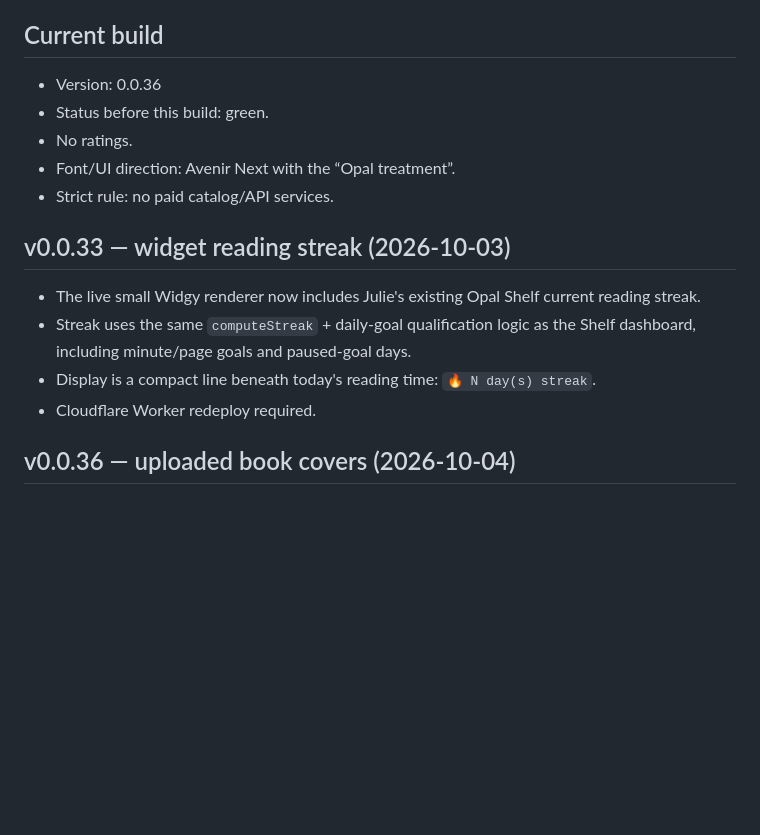
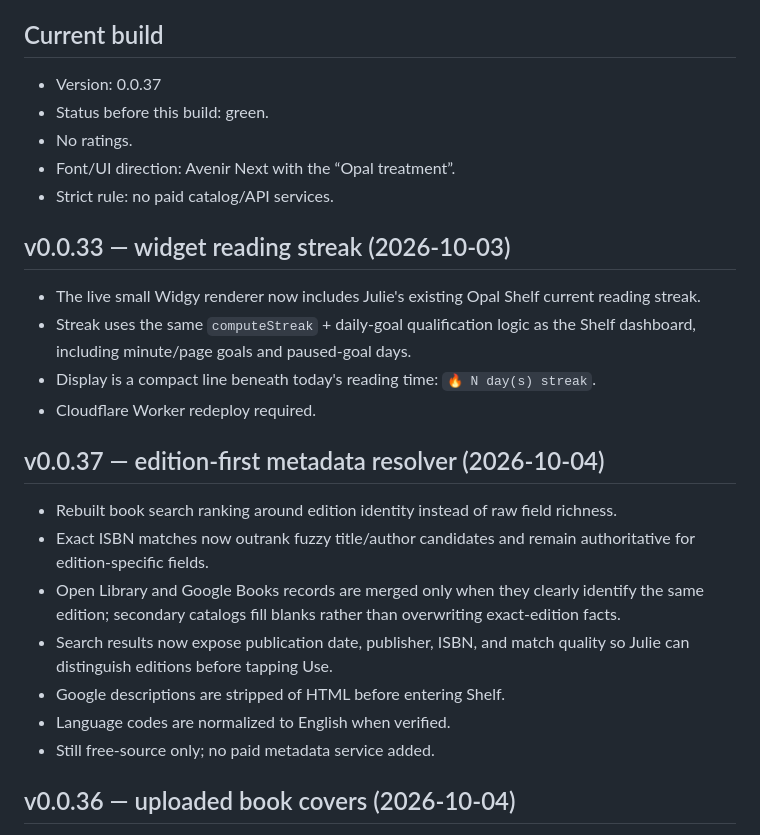
Before and after one commit to jedavid33-design/opal-shelf, a Markdown page: PROJECT_CONTEXT.md, the part around the change. Rendered like a GitHub page; blank space fills up the shorter version.

Commit message:
Document edition-first metadata resolver

```diff
--- a/PROJECT_CONTEXT.md
+++ b/PROJECT_CONTEXT.md
@@ -8,7 +8,7 @@
 - After a push, state whether Cloudflare Worker deployment or any other Cloudflare action is required.
 
 ## Current build
-- Version: 0.0.36
+- Version: 0.0.37
 - Status before this build: green.
 - No ratings.
 - Font/UI direction: Avenir Next with the “Opal treatment”.
@@ -19,6 +19,15 @@
 - Streak uses the same `computeStreak` + daily-goal qualification logic as the Shelf dashboard, including minute/page goals and paused-goal days.
 - Display is a compact line beneath today's reading time: `🔥 N day(s) streak`.
 - Cloudflare Worker redeploy required.
+
+## v0.0.37 — edition-first metadata resolver (2026-10-04)
+- Rebuilt book search ranking around edition identity instead of raw field richness.
+- Exact ISBN matches now outrank fuzzy title/author candidates and remain authoritative for edition-specific fields.
+- Open Library and Google Books records are merged only when they clearly identify the same edition; secondary catalogs fill blanks rather than overwriting exact-edition facts.
+- Search results now expose publication date, publisher, ISBN, and match quality so Julie can distinguish editions before tapping Use.
+- Google descriptions are stripped of HTML before entering Shelf.
+- Language codes are normalized to English when verified.
+- Still free-source only; no paid metadata service added.
 
 ## v0.0.36 — uploaded book covers (2026-10-04)
 - Add/Edit Book now accepts JPEG, PNG, or WebP cover uploads up to 5 MB alongside the existing cover URL and catalog-cover tools.
```
